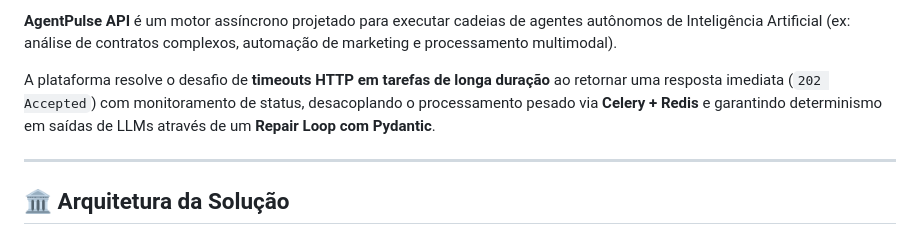
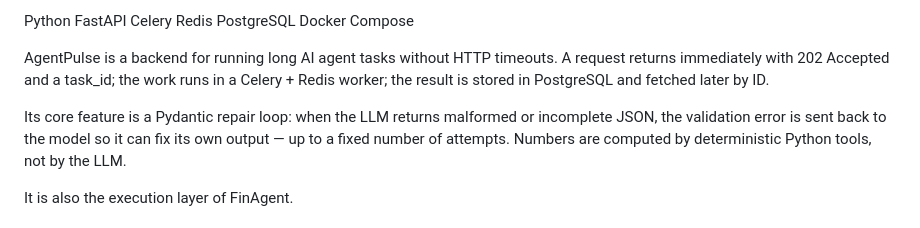
Before and after one commit to alainy-rocha-dev/AgentPulse-API, a Markdown page: README.md, the part around one of its changes. Rendered like a GitHub page.

```diff
--- a/README.md
+++ b/README.md
@@ -11,9 +5,9 @@
 
-**AgentPulse API** é um motor assíncrono projetado para executar cadeias de agentes autônomos de Inteligência Artificial (ex: análise de contratos complexos, automação de marketing e processamento multimodal).
+Python FastAPI Celery Redis PostgreSQL Docker Compose
 
-A plataforma resolve o desafio de **timeouts HTTP em tarefas de longa duração** ao retornar uma resposta imediata (`202 Accepted`) com monitoramento de status, desacoplando o processamento pesado via **Celery + Redis** e garantindo determinismo em saídas de LLMs através de um **Repair Loop com Pydantic**.
+AgentPulse is a backend for running long AI agent tasks without HTTP timeouts. A request returns immediately with 202 Accepted and a task_id; the work runs in a Celery + Redis worker; the result is stored in PostgreSQL and fetched later by ID.
 
----
+Its core feature is a Pydantic repair loop: when the LLM returns malformed or incomplete JSON, the validation error is sent back to the model so it can fix its own output — up to a fixed number of attempts. Numbers are computed by deterministic Python tools, not by the LLM.
 
-## 🏛️ Arquitetura da Solução
+It is also the execution layer of FinAgent.
 
```
Also changed, not shown: other parts of README.md (+86 -74 lines).
